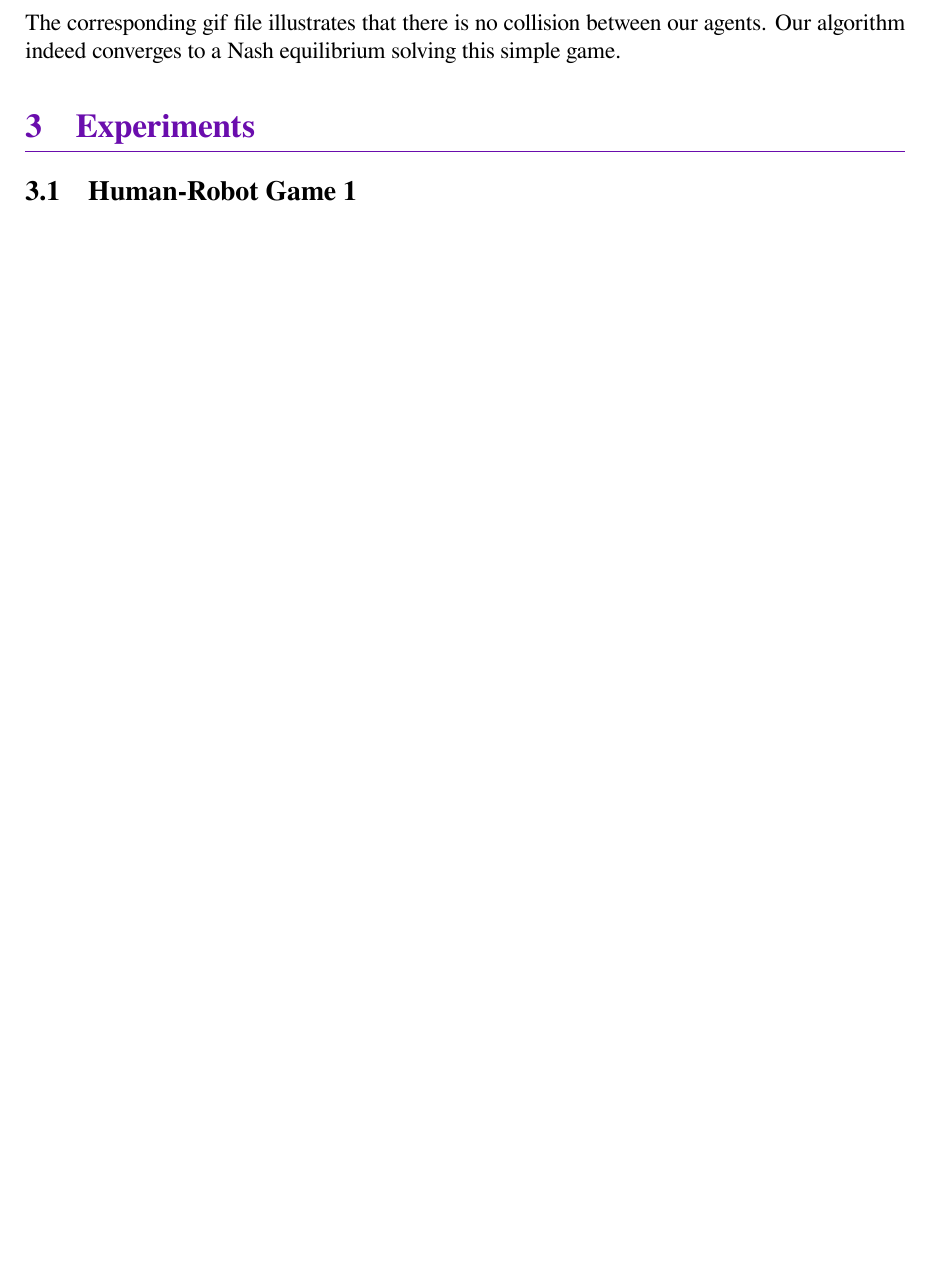
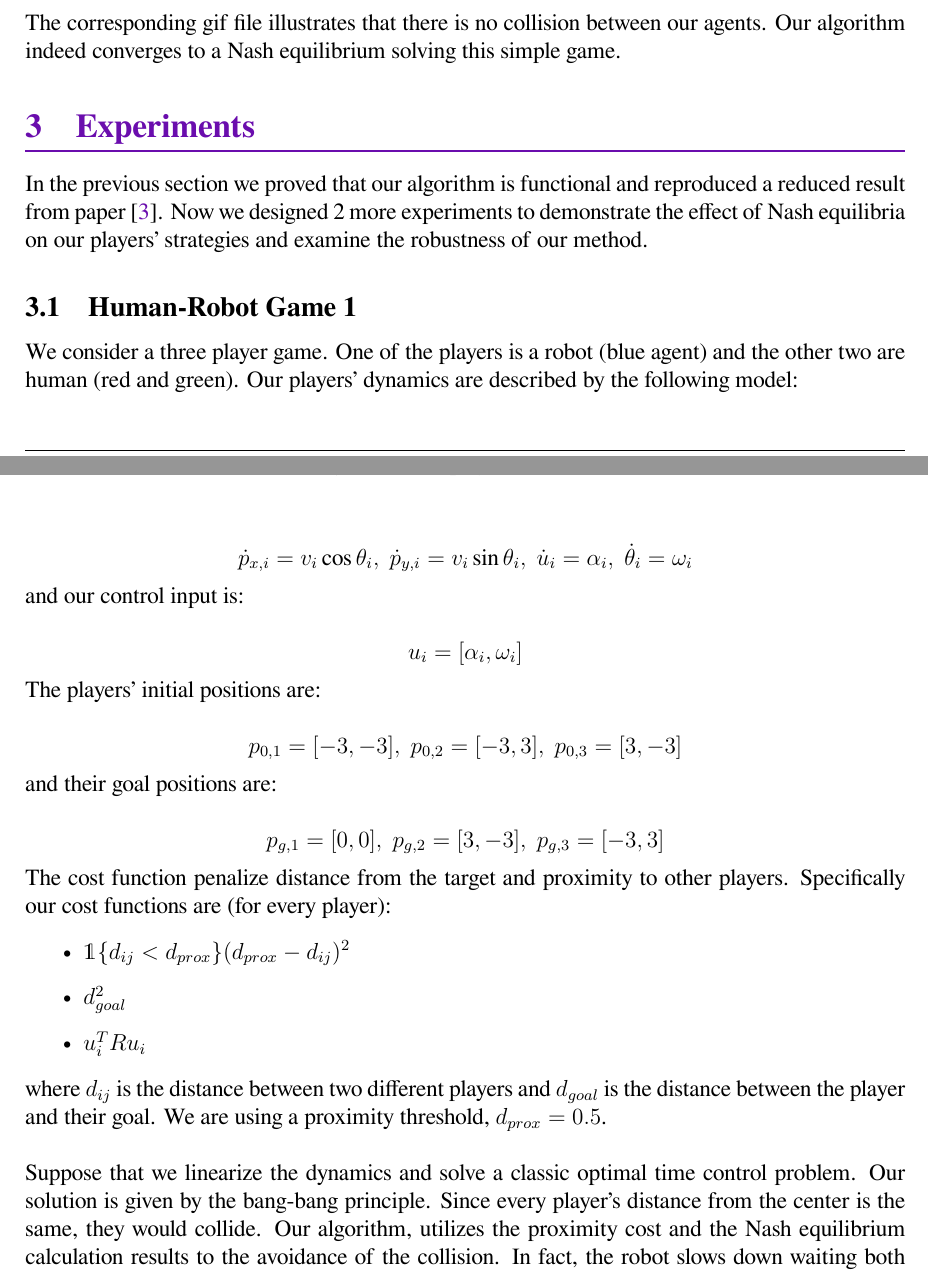
Before and after one commit to orion-3464/Differential-Games-iLQG, a LaTeX paper (report/report.tex, which reads report/experiments.tex): part of page 13 of 13 before the commit and two parts of pages 12 and 13 of 15 after it, the two joined at a grey line, cut so that both start at the same text, the shorter picture padded with empty space. Compiled offline with XeLaTeX.

Commit message:
final report

```diff
--- a/report/experiments.tex
+++ b/report/experiments.tex
@@ -1 +1,47 @@
+In the previous section we proved that our algorithm is functional and reproduced a reduced result from paper \cite{fridovichkeil2020}. Now we designed 2 more experiments to demonstrate the effect of Nash equilibria on our players' strategies and examine the robustness of our method.
+
 \subsection{Human-Robot Game 1}
+We consider a three player game. One of the players is a robot (blue agent) and the other two are human (red and green). Our players' dynamics are described by the following model:
+
+$$
+\dot{p}_{x,i} = v_i \cos{\theta_i}, \;
+\dot{p}_{y,i} = v_i \sin{\theta_i}, \;
+\dot{u}_i = \alpha_i, \;
+\dot{\theta}_i = \omega_i
+$$
+
+\noindent and our control input is:
+
+$$
+u_i = [\alpha_i, \omega_i]
+$$
+
+\noindent The players' initial positions are:
+
+$$
+p_{0, 1} = [-3, -3], \;
+p_{0, 2} = [-3, 3], \;
+p_{0, 3} = [3, -3]
+$$
+
+\noindent and their goal positions are:
+
+$$
+p_{g, 1} = [0, 0], \;
+p_{g, 2} = [3, -3], \;
+p_{g, 3} = [-3, 3]
+$$
+
+\noindent The cost function penalize distance from the target and proximity to other players. Specifically our cost functions are (for every player):
+
+\begin{itemize}
+	\item $\mathds{1}\{d_{ij} < d_{prox}\}(d_{prox}-d_{ij})^2$
+
+	\item $d_{goal}^2$
+
+	\item $u_i^T R u_i$
+\end{itemize}
+
+\noindent where $d_{ij}$ is the distance between two different players and $d_{goal}$ is the distance between the player and their goal. We are using a proximity threshold, $d_{prox}=0.5$. \\
+
+\noindent Suppose that we linearize the dynamics and solve a classic optimal time control problem. Our solution is given by the bang-bang principle. Since every player's distance from the center is the same, they would collide. Our algorithm, utilizes the proximity cost and the Nash equilibrium calculation results to the avoidance of the collision. In fact, the robot slows down waiting both human to cross paths (without colliding) and then it reaches its destination. Here is a static plot of our results:
--- a/report/report.tex
+++ b/report/report.tex
@@ -14,6 +14,8 @@
 \usepackage{booktabs}
 \usepackage{float}
 \usepackage{minted}
+\usepackage{dsfont}
+
 
 \setmainfont{FreeSerif}
 \setmonofont{FreeMono}
```
Also changed, not shown: report/ilqg_algo.tex (+3 -0 lines), report/report.pdf, report/experiments.tex (16 more changed lines), report/report.tex (4 more changed lines), 1 other file.
